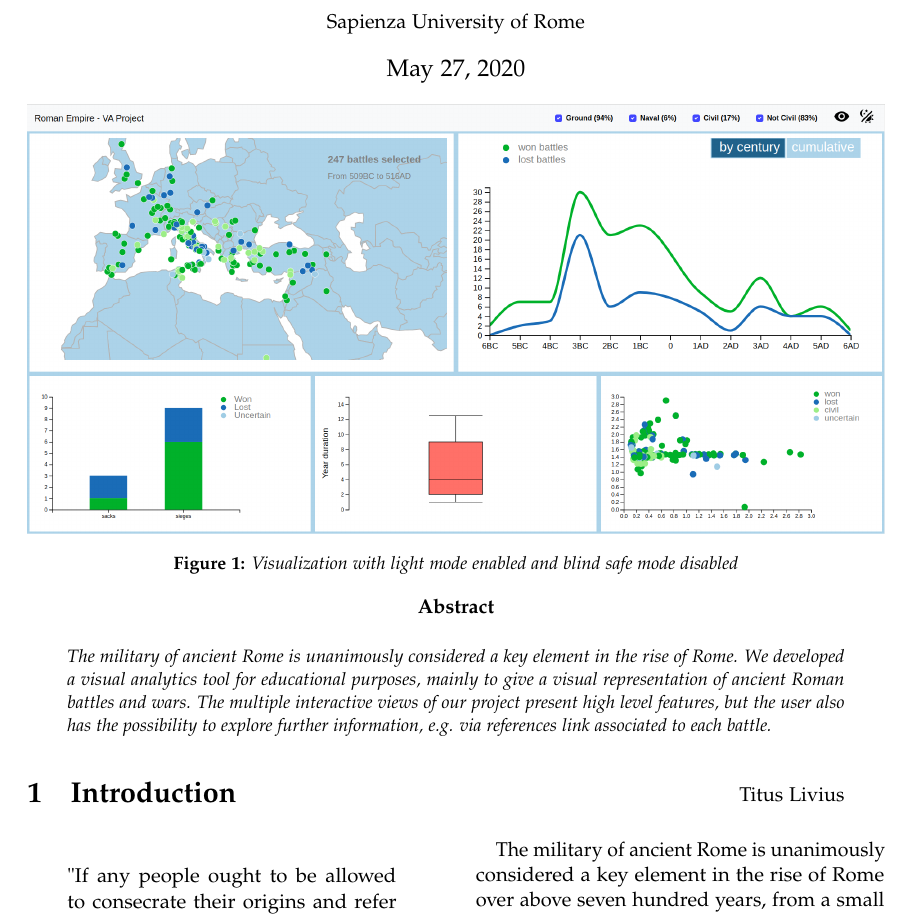
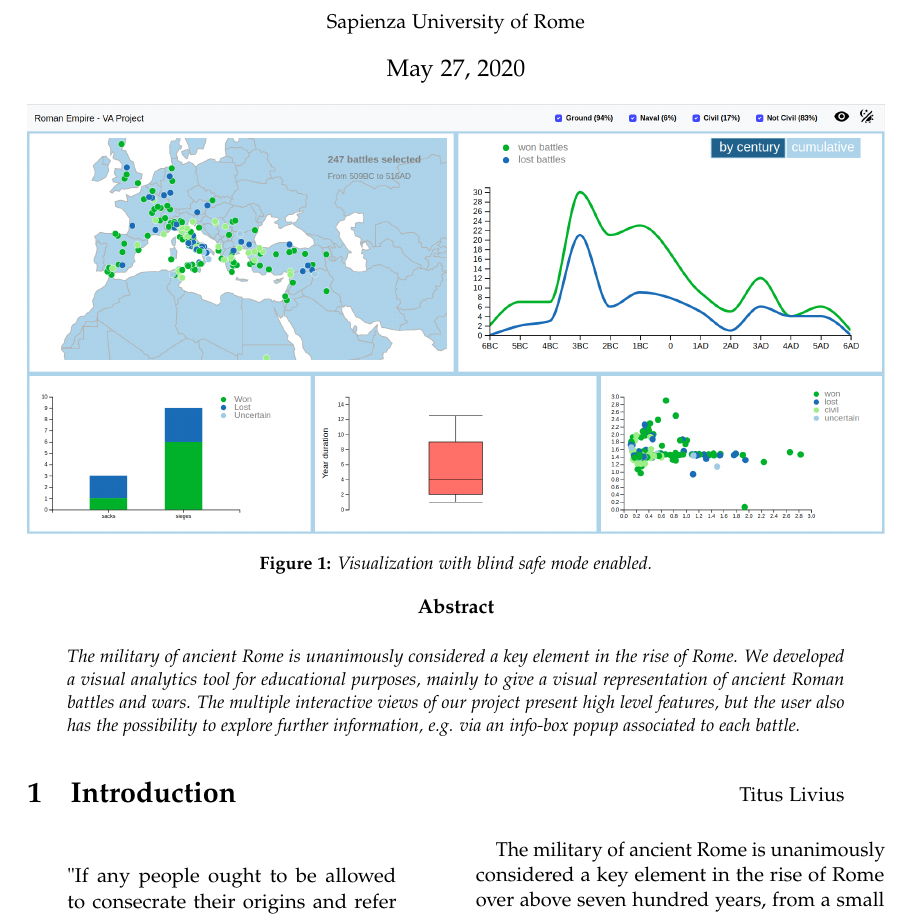
Before and after one commit to MatteoSalvino/VA-Roman-Empire, a LaTeX paper (report/main.tex, which reads report/abstract.tex): part of page 1 of 8, cut so that both start at the same text. Compiled offline with pdfLaTeX.

Commit message:
Report: update abstract

```diff
--- a/report/abstract.tex
+++ b/report/abstract.tex
@@ -11,10 +11,10 @@
 \renewcommand{\maketitlehookd}{
   \begin{minipage}{\linewidth}
     \includegraphics[width=\linewidth]{./images/visualization_views.png}
-    \captionof{figure}{Visualization with light mode enabled and blind safe mode disabled}
+    \captionof{figure}{Visualization with blind safe mode enabled.}
   \end{minipage}
 
   \begin{abstract}
-    \noindent The military of ancient Rome is unanimously considered a key element in the rise of Rome. We developed a visual analytics tool for educational purposes, mainly to give a visual representation of ancient Roman battles and wars. The multiple interactive views of our project present high level features, but the user also has the possibility to explore further information, e.g. via references link associated to each battle.
+    \noindent The military of ancient Rome is unanimously considered a key element in the rise of Rome. We developed a visual analytics tool for educational purposes, mainly to give a visual representation of ancient Roman battles and wars. The multiple interactive views of our project present high level features, but the user also has the possibility to explore further information, e.g. via an info-box popup associated to each battle.
   \end{abstract}
 }
```
